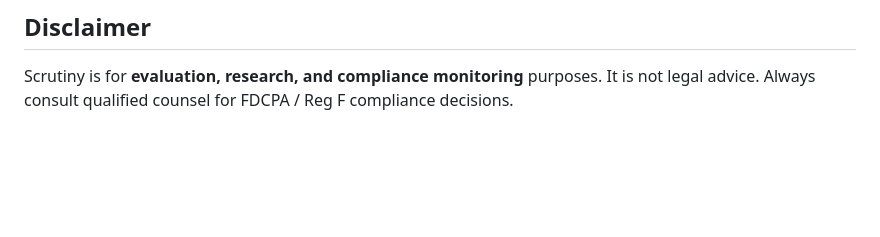
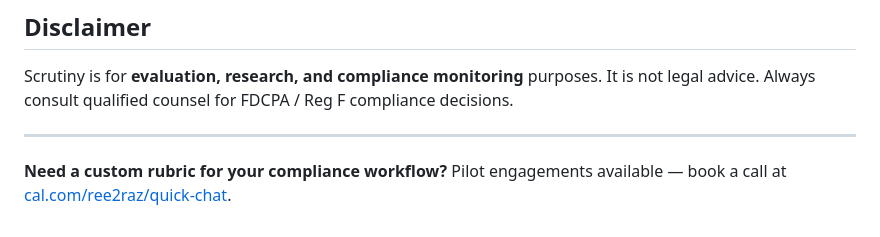
Before and after one commit to ree2raz/scrutiny, a Markdown page: README.md, the part around the change. Rendered like a GitHub page; blank space fills up the shorter version.

```diff
--- a/README.md
+++ b/README.md
@@ -196,3 +196,7 @@ Apache 2.0 — see `LICENSE`.
 ## Disclaimer
 
 Scrutiny is for **evaluation, research, and compliance monitoring** purposes. It is not legal advice. Always consult qualified counsel for FDCPA / Reg F compliance decisions.
+
+---
+
+**Need a custom rubric for your compliance workflow?** Pilot engagements available — book a call at [cal.com/ree2raz/quick-chat](https://cal.com/ree2raz/quick-chat).
```
Also changed, not shown: CONTRIBUTING.md (added, +93 -0 lines), RUBRICS.md (added, +65 -0 lines).
